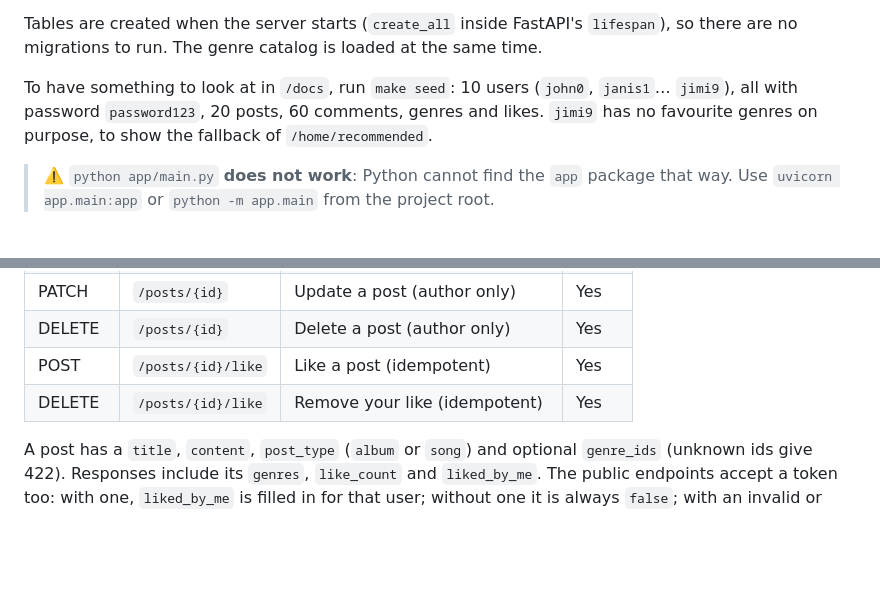
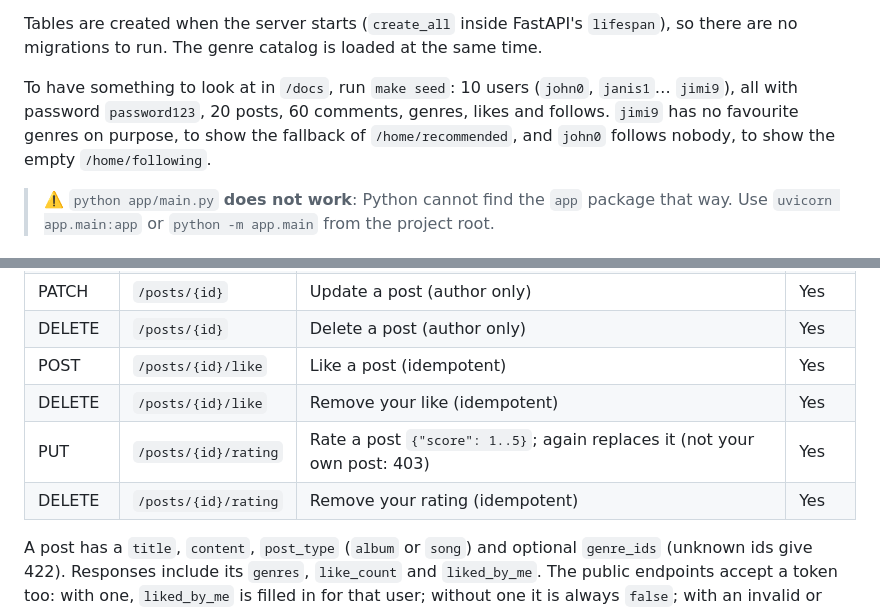
Before and after one commit to gabrielrial/social-music-platform, a Markdown page: README.md, 2 parts joined by grey strips. Rendered like a GitHub page; blank space fills up the shorter version.

```diff
--- a/README.md
+++ b/README.md
@@ -120,7 +120,7 @@ uvicorn app.main:app --reload
 
 Tables are created when the server starts (`create_all` inside FastAPI's `lifespan`), so there are no migrations to run. The genre catalog is loaded at the same time.
 
-To have something to look at in `/docs`, run `make seed`: 10 users (`john0`, `janis1`… `jimi9`), all with password `password123`, 20 posts, 60 comments, genres and likes. `jimi9` has no favourite genres on purpose, to show the fallback of `/home/recommended`.
+To have something to look at in `/docs`, run `make seed`: 10 users (`john0`, `janis1`… `jimi9`), all with password `password123`, 20 posts, 60 comments, genres, likes and follows. `jimi9` has no favourite genres on purpose, to show the fallback of `/home/recommended`, and `john0` follows nobody, to show the empty `/home/following`.
 
 > ⚠️ `python app/main.py` **does not work**: Python cannot find the `app` package that way. Use `uvicorn app.main:app` or `python -m app.main` from the project root.
 
@@ -175,6 +189,8 @@ Both must be set in production: the `JWT_SECRET` default is for development only
 | DELETE | `/posts/{id}`     | Delete a post (author only)         | Yes  |
 | POST   | `/posts/{id}/like` | Like a post (idempotent)           | Yes  |
 | DELETE | `/posts/{id}/like` | Remove your like (idempotent)      | Yes  |
+| PUT    | `/posts/{id}/rating` | Rate a post `{"score": 1..5}`; again replaces it (not your own post: 403) | Yes |
+| DELETE | `/posts/{id}/rating` | Remove your rating (idempotent)    | Yes  |
 
 A post has a `title`, `content`, `post_type` (`album` or `song`) and optional `genre_ids` (unknown ids give 422). Responses include its `genres`, `like_count` and `liked_by_me`. The public endpoints accept a token too: with one, `liked_by_me` is filled in for that user; without one it is always `false`; with an invalid or expired one they return 401. Deleting a post also deletes its comments, likes and genre links (cascade). Liking twice keeps a single like: the `likes` table has the primary key `(user_id, post_id)`.
 
```
Also changed, not shown: other parts of README.md (+23 -8 lines), frontend/README.md (+12 -4 lines), 1 other file.
